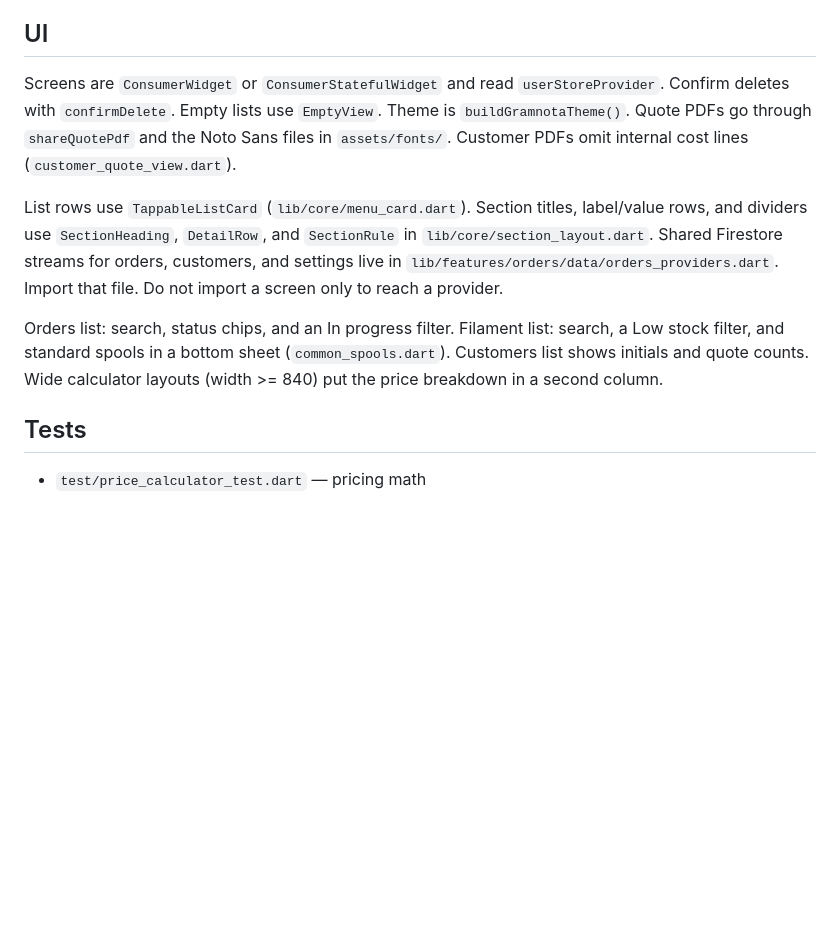
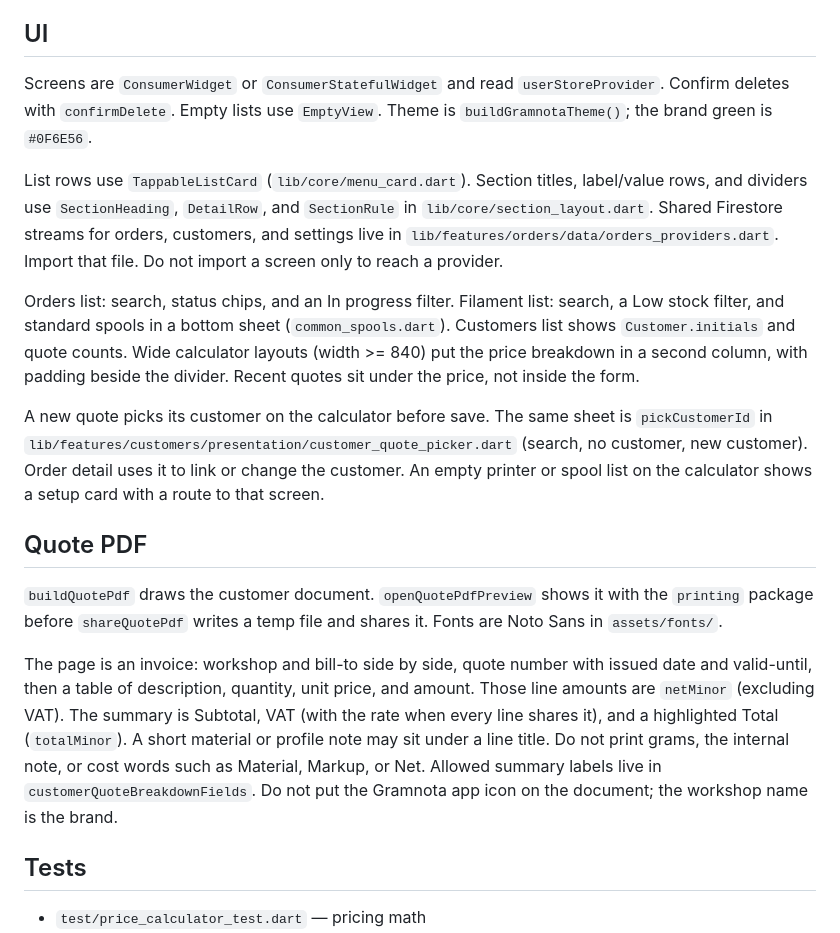
Before and after one commit to Mahinika/gramnota, a Markdown page: AGENTS.md, the part around the change. Drawn GitHub-style; blank space fills up the shorter version.

Commit message:
Record the quote PDF and customer picker in the agent guide.
Also correct prep labor so it stays charged once, matching PriceCalculator.

Co-authored-by: Cursor <cursoragent@cursor.com>

```diff
--- a/AGENTS.md
+++ b/AGENTS.md
@@ -69,11 +69,19 @@ Share-into-app (`receive_sharing_intent`) is Android only. The URL lands in `pen
 
 ## UI
 
-Screens are `ConsumerWidget` or `ConsumerStatefulWidget` and read `userStoreProvider`. Confirm deletes with `confirmDelete`. Empty lists use `EmptyView`. Theme is `buildGramnotaTheme()`. Quote PDFs go through `shareQuotePdf` and the Noto Sans files in `assets/fonts/`. Customer PDFs omit internal cost lines (`customer_quote_view.dart`).
+Screens are `ConsumerWidget` or `ConsumerStatefulWidget` and read `userStoreProvider`. Confirm deletes with `confirmDelete`. Empty lists use `EmptyView`. Theme is `buildGramnotaTheme()`; the brand green is `#0F6E56`.
 
 List rows use `TappableListCard` (`lib/core/menu_card.dart`). Section titles, label/value rows, and dividers use `SectionHeading`, `DetailRow`, and `SectionRule` in `lib/core/section_layout.dart`. Shared Firestore streams for orders, customers, and settings live in `lib/features/orders/data/orders_providers.dart`. Import that file. Do not import a screen only to reach a provider.
 
-Orders list: search, status chips, and an In progress filter. Filament list: search, a Low stock filter, and standard spools in a bottom sheet (`common_spools.dart`). Customers list shows initials and quote counts. Wide calculator layouts (width >= 840) put the price breakdown in a second column.
+Orders list: search, status chips, and an In progress filter. Filament list: search, a Low stock filter, and standard spools in a bottom sheet (`common_spools.dart`). Customers list shows `Customer.initials` and quote counts. Wide calculator layouts (width >= 840) put the price breakdown in a second column, with padding beside the divider. Recent quotes sit under the price, not inside the form.
+
+A new quote picks its customer on the calculator before save. The same sheet is `pickCustomerId` in `lib/features/customers/presentation/customer_quote_picker.dart` (search, no customer, new customer). Order detail uses it to link or change the customer. An empty printer or spool list on the calculator shows a setup card with a route to that screen.
+
+## Quote PDF
+
+`buildQuotePdf` draws the customer document. `openQuotePdfPreview` shows it with the `printing` package before `shareQuotePdf` writes a temp file and shares it. Fonts are Noto Sans in `assets/fonts/`.
+
+The page is an invoice: workshop and bill-to side by side, quote number with issued date and valid-until, then a table of description, quantity, unit price, and amount. Those line amounts are `netMinor` (excluding VAT). The summary is Subtotal, VAT (with the rate when every line shares it), and a highlighted Total (`totalMinor`). A short material or profile note may sit under a line title. Do not print grams, the internal note, or cost words such as Material, Markup, or Net. Allowed summary labels live in `customerQuoteBreakdownFields`. Do not put the Gramnota app icon on the document; the workshop name is the brand.
 
 ## Tests
 
```
Also changed, not shown: 2 other files.
